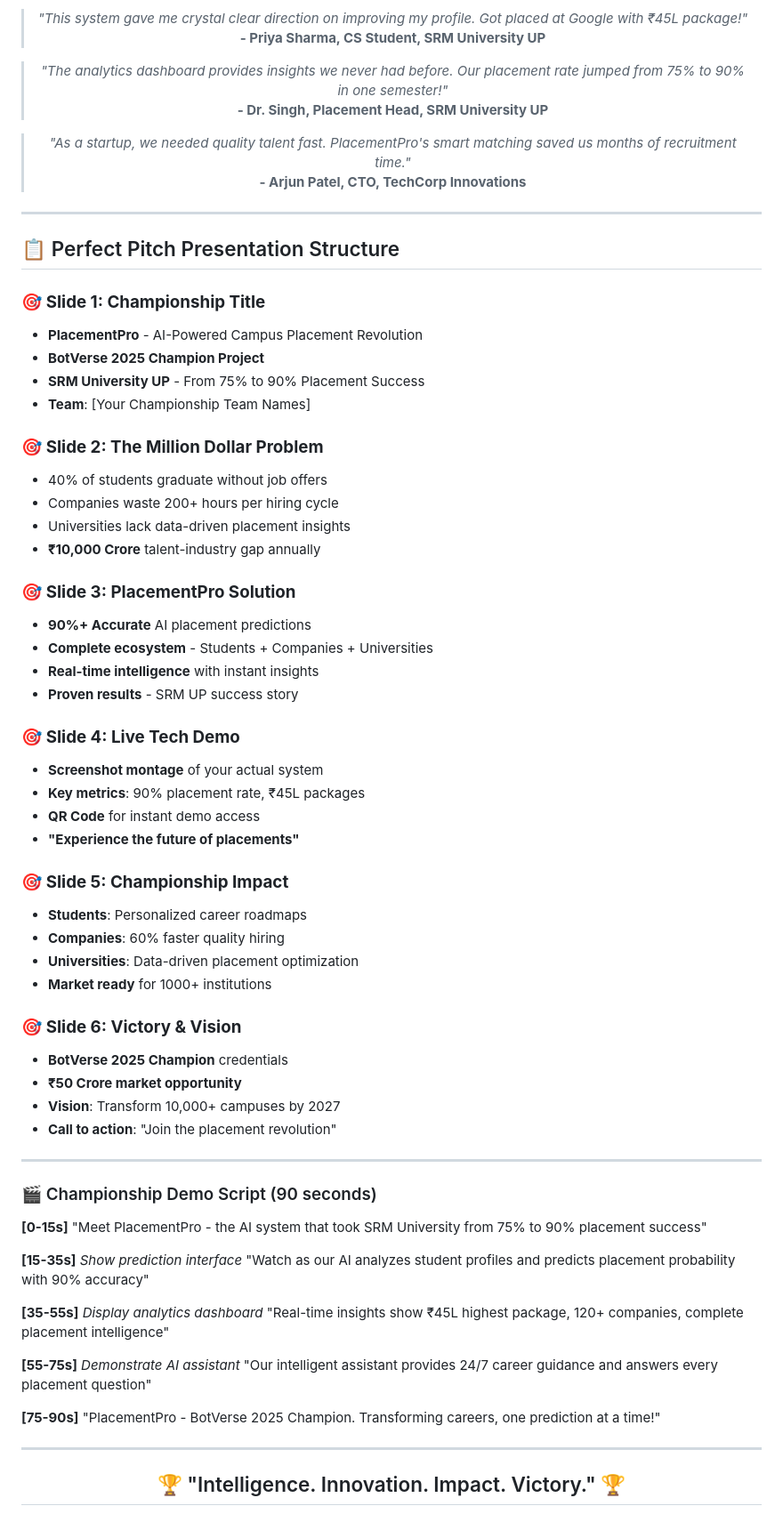
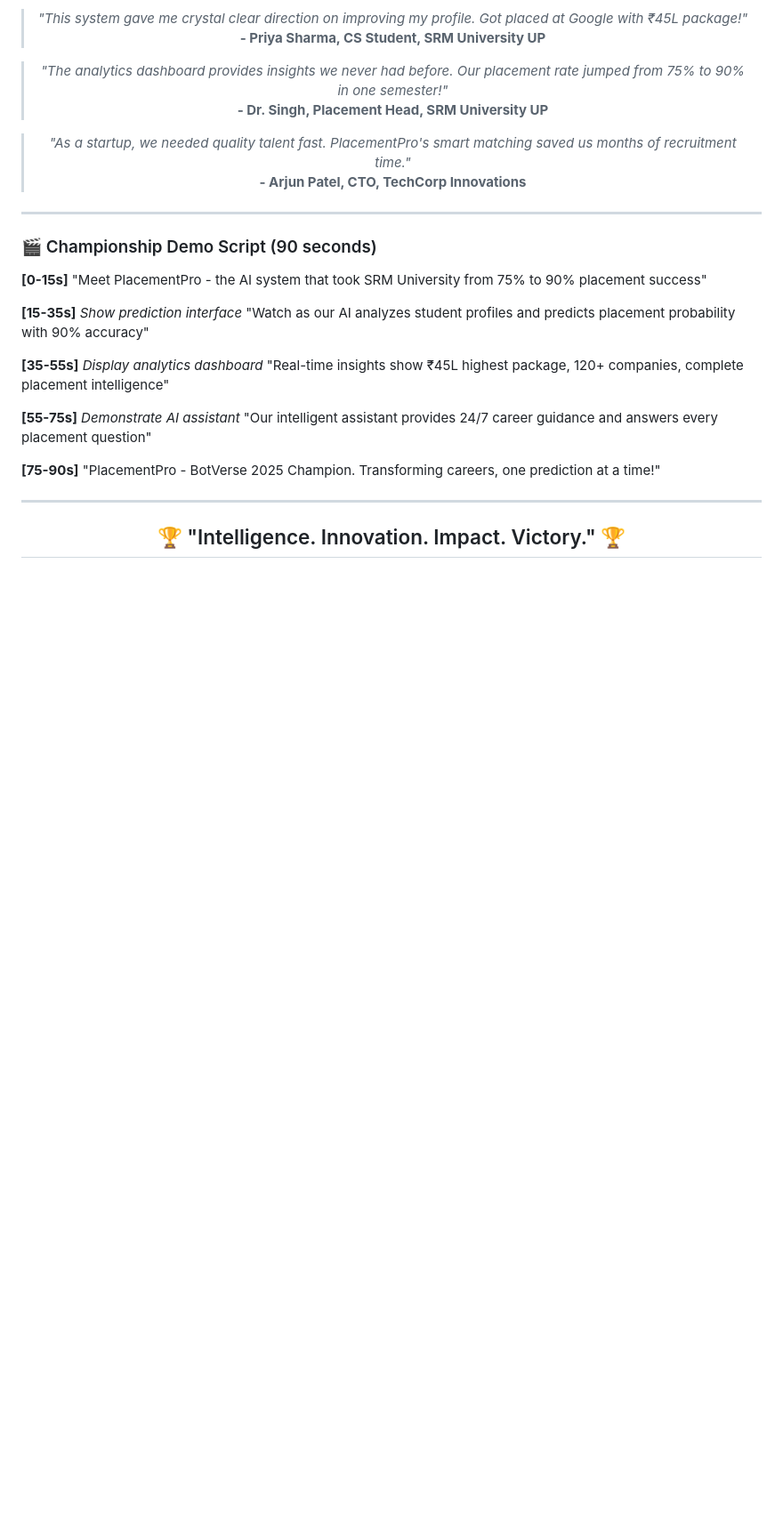
Before and after one commit to shambhavi0608/Placement-Prediction-Analysis, a Markdown page: README.md, the part around the change. Shown at 89% size. Drawn GitHub-style; blank space fills up the shorter version.

```diff
--- a/README.md
+++ b/README.md
@@ -306,45 +306,6 @@ docker run -p 8501:8501 placementpro
 
 ---
 
-## 📋 Perfect Pitch Presentation Structure
-
-### 🎯 **Slide 1: Championship Title**
-- **PlacementPro** - AI-Powered Campus Placement Revolution
-- **BotVerse 2025 Champion Project**
-- **SRM University UP** - From 75% to 90% Placement Success
-- **Team**: [Your Championship Team Names]
-
-### 🎯 **Slide 2: The Million Dollar Problem**
-- 40% of students graduate without job offers
-- Companies waste 200+ hours per hiring cycle
-- Universities lack data-driven placement insights
-- **₹10,000 Crore** talent-industry gap annually
-
-### 🎯 **Slide 3: PlacementPro Solution**
-- **90%+ Accurate** AI placement predictions
-- **Complete ecosystem** - Students + Companies + Universities
-- **Real-time intelligence** with instant insights
-- **Proven results** - SRM UP success story
-
-### 🎯 **Slide 4: Live Tech Demo**
-- **Screenshot montage** of your actual system
-- **Key metrics**: 90% placement rate, ₹45L packages
-- **QR Code** for instant demo access
-- **"Experience the future of placements"**
-
-### 🎯 **Slide 5: Championship Impact**
-- **Students**: Personalized career roadmaps
-- **Companies**: 60% faster quality hiring
-- **Universities**: Data-driven placement optimization
-- **Market ready** for 1000+ institutions
-
-### 🎯 **Slide 6: Victory & Vision**
-- **BotVerse 2025 Champion** credentials
-- **₹50 Crore market opportunity**
-- **Vision**: Transform 10,000+ campuses by 2027
-- **Call to action**: "Join the placement revolution"
-
----
 
 ### 🎬 Championship Demo Script (90 seconds)
 
```
